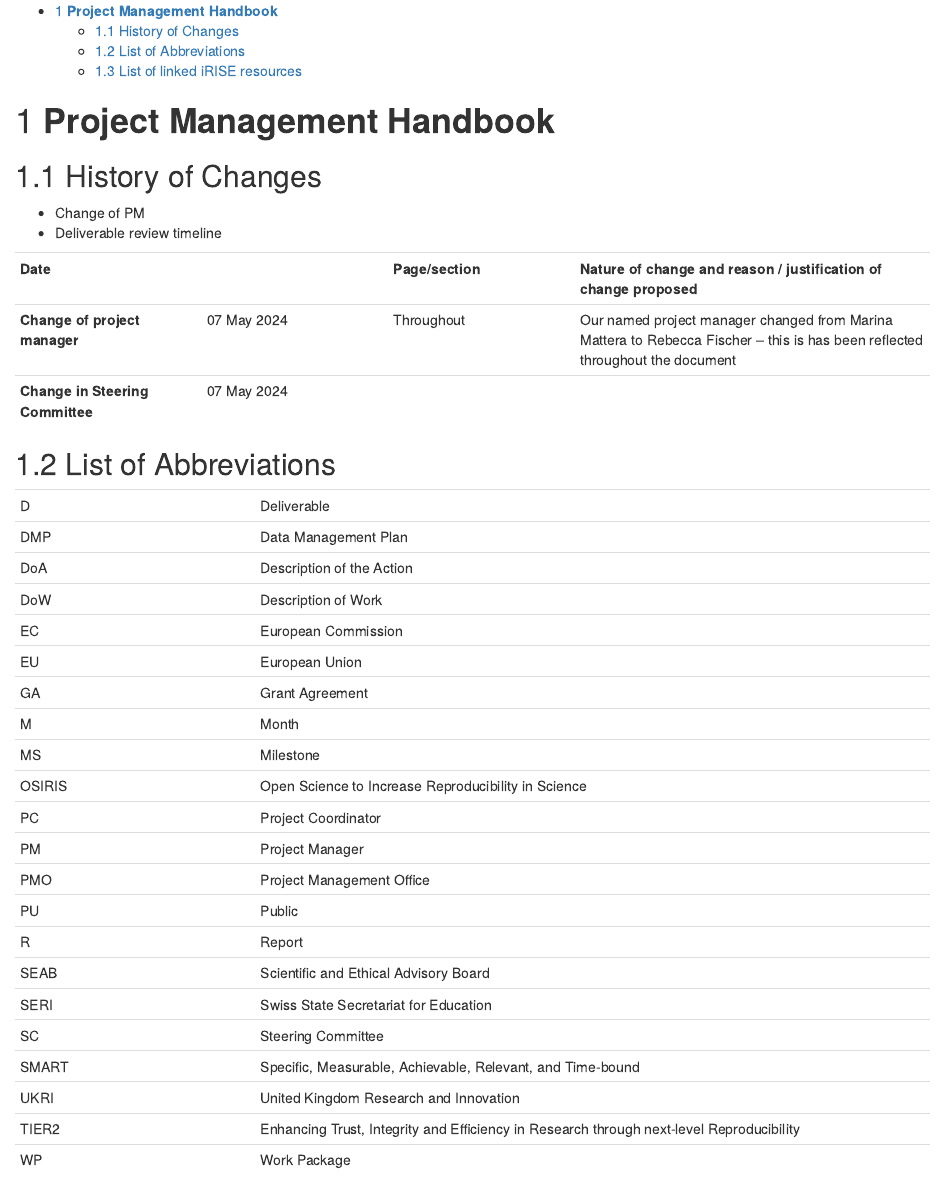
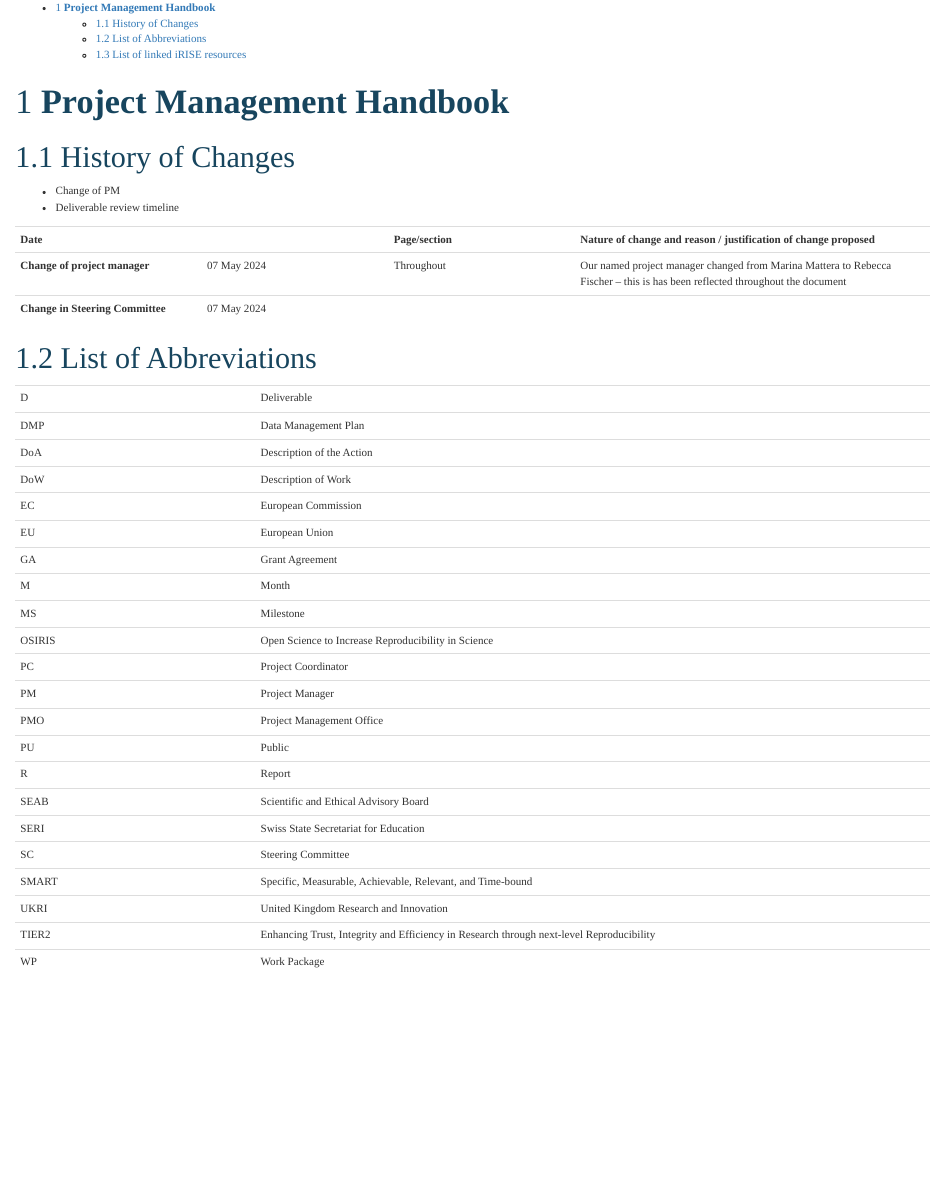
Before and after one commit to camaradesuk/irise_pm_handbook, an R Markdown document (index.Rmd): the page in a window 1100 px wide, from its top. Rendered offline with R 4.5, knitr and Pandoc, with nearby package versions.

Commit message:
third commit

```diff
--- a/_bookdown.yml
+++ b/_bookdown.yml
@@ -2,4 +2,7 @@ delete_merged_file: true
 output_dir: "docs"
 language:
   ui:
-    chapter_name: "Chapter "
+    chapter_name: ""
+output:
+  bookdown::gitbook:
+    css: style1.css
--- a/_output.yml
+++ b/_output.yml
@@ -1,5 +1,5 @@
 bookdown::gitbook:
-  css: style.css
+  css: style1.css
   config:
     toc:
       before: |
--- a/index.Rmd
+++ b/index.Rmd
@@ -4,6 +4,7 @@ site: bookdown::bookdown_site
 output:
   bookdown::html_document2:
     toc: yes
+    css: style1.css
 ---
 
 # **Project Management Handbook**
--- a/style.css
+++ b/style1.css
@@ -1,3 +1,7 @@
+body {
+  font-family: Bierstadt;
+  font-size: 11px;
+}
 p.caption {
   color: #777;
   margin-top: 10px;
@@ -12,3 +16,6 @@ pre {
 pre code {
   white-space: inherit;
 }
+h1, h2, h3 {
+  color: #17455E;
+}
```
Also changed, not shown: docs/search_index.json, 4 other files.
